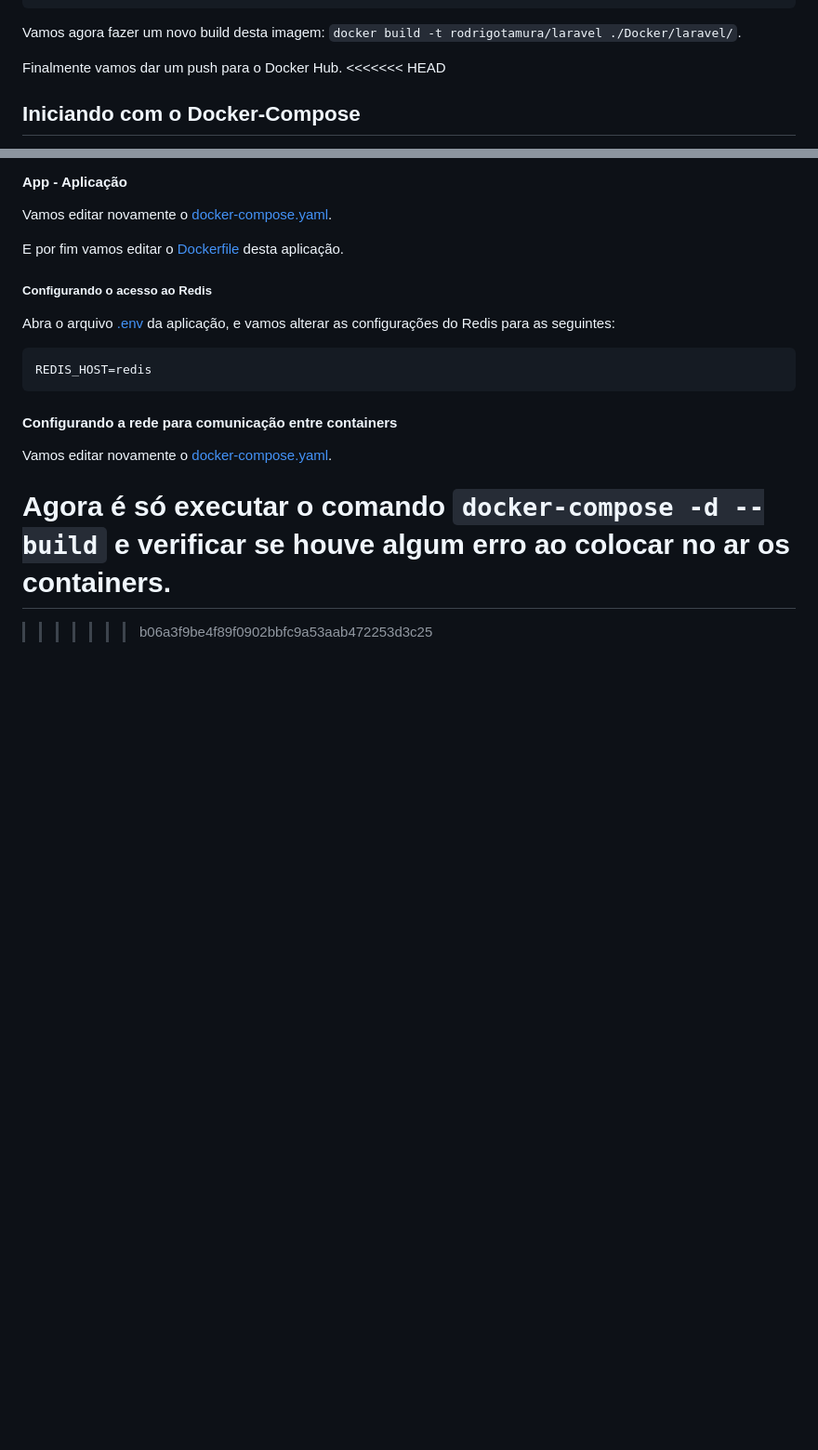
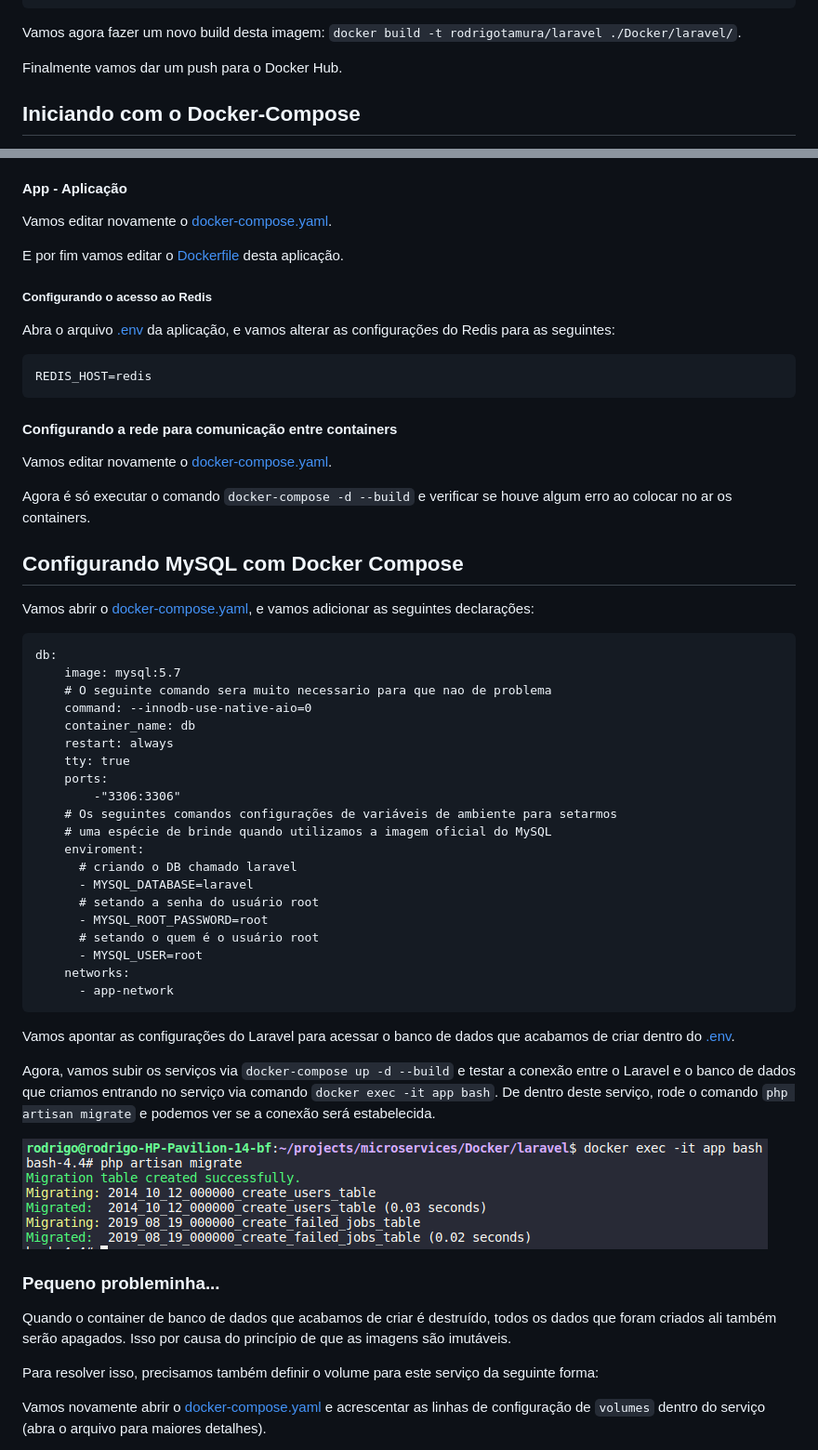
Before and after one commit to rodrigotamura/microservices, a Markdown page: Docker/README.md, 2 parts joined by grey strips. Shown: that part at 93% size. Rendered like a GitHub page; pictures changed too: Docker/laravel-db-test.png (added); blank space fills up the shorter version.

Commit message:
Configuring MySQL with Docker Compose

````diff
--- a/Docker/README.md
+++ b/Docker/README.md
@@ -421,7 +421,6 @@ RUN ln -s public html
 Vamos agora fazer um novo build desta imagem: `docker build -t rodrigotamura/laravel ./Docker/laravel/`.
 
 Finalmente vamos dar um push para o Docker Hub.
-<<<<<<< HEAD
 
 ## Iniciando com o Docker-Compose
 
@@ -478,5 +477,45 @@ REDIS_HOST=redis
 Vamos editar novamente o [docker-compose.yaml](./laravel/docker-compose.yaml).
 
 Agora é só executar o comando `docker-compose -d --build` e verificar se houve algum erro ao colocar no ar os containers.
-=======
->>>>>>> b06a3f9be4f89f0902bbfc9a53aab472253d3c25
+
+## Configurando MySQL com Docker Compose
+
+Vamos abrir o [docker-compose.yaml](./laravel/docker-compose.yaml), e vamos adicionar as seguintes declarações:
+
+```
+db:
+    image: mysql:5.7
+    # O seguinte comando sera muito necessario para que nao de problema
+    command: --innodb-use-native-aio=0
+    container_name: db
+    restart: always
+    tty: true
+    ports:
+        -"3306:3306"
+    # Os seguintes comandos configurações de variáveis de ambiente para setarmos
+    # uma espécie de brinde quando utilizamos a imagem oficial do MySQL
+    enviroment:
+      # criando o DB chamado laravel
+      - MYSQL_DATABASE=laravel
+      # setando a senha do usuário root
+      - MYSQL_ROOT_PASSWORD=root
+      # setando o quem é o usuário root
+      - MYSQL_USER=root
+    networks:
+      - app-network
+```
+
+Vamos apontar as configurações do Laravel para acessar o banco de dados que acabamos de criar dentro do [.env](./laravel/.env).
+
+Agora, vamos subir os serviços via `docker-compose up -d --build` e testar a conexão entre o Laravel e o banco de dados que criamos entrando no serviço via comando `docker exec -it app bash`. De dentro deste serviço, rode o comando `php artisan migrate` e podemos ver se a conexão será estabelecida.
+
+![Laravel & DB test](laravel-db-test.png)
+
+### Pequeno probleminha...
+
+Quando o container de banco de dados que acabamos de criar é destruído, todos os dados que foram criados ali também serão apagados. Isso por causa do princípio de que as imagens são imutáveis.
+
+Para resolver isso, precisamos também definir o volume para este serviço da seguinte forma:
+
+Vamos novamente abrir o [docker-compose.yaml](./laravel/docker-compose.yaml) e acrescentar as linhas de configuração de `volumes` dentro do serviço (abra o arquivo para maiores detalhes).
+
````
Also changed, not shown: other parts of Docker/README.md (+5 -0 lines), Docker/larave-mysql-error.png (added), 2 other files.
